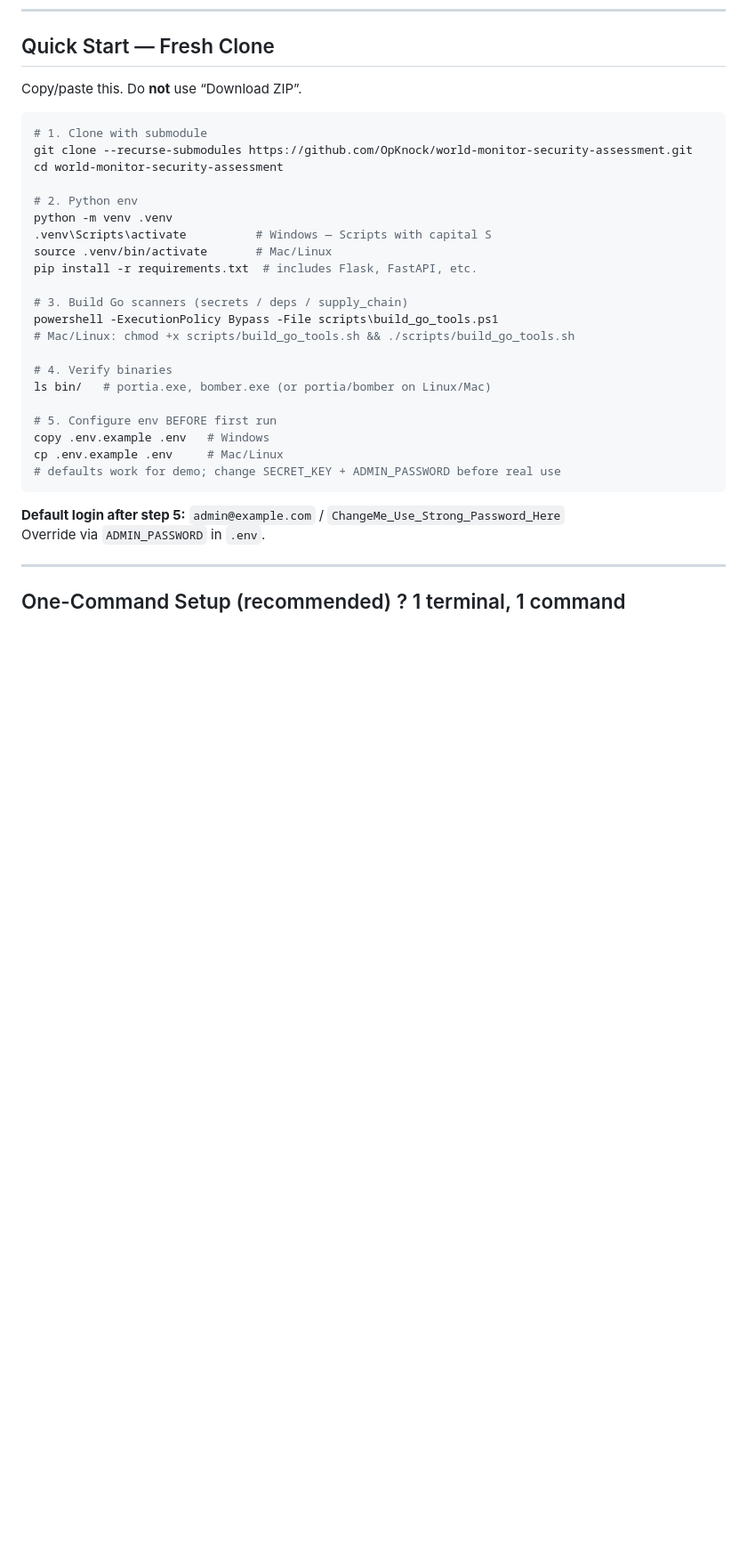
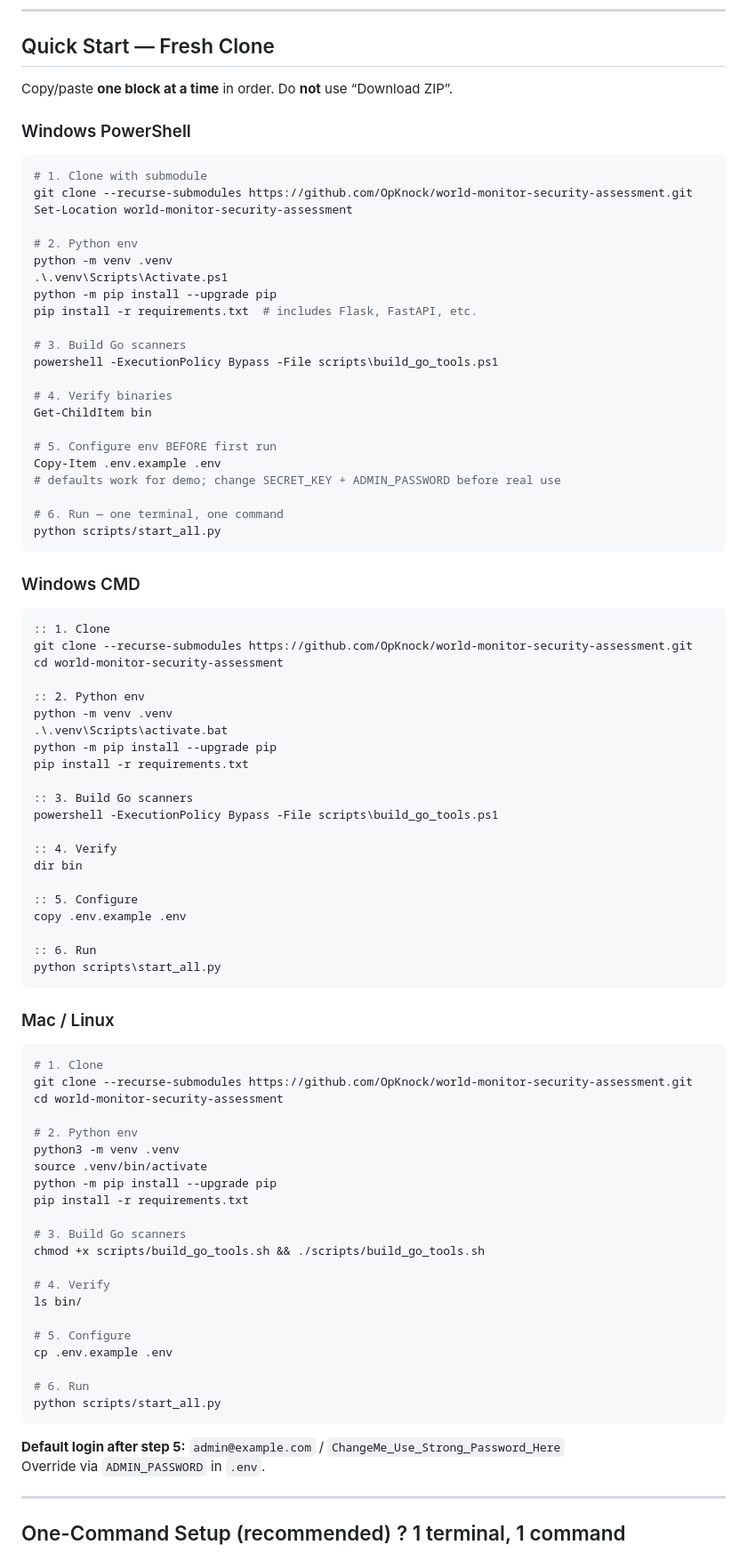
Before and after one commit to OpKnock/world-monitor-security-assessment, a Markdown page: README.md, the part around the change. Shown at 89% size. Rendered like a GitHub page; blank space fills up the shorter version.

Commit message:
docs: step-by-step copy-paste guide — PowerShell/CMD/Bash blocks, one-command at step 6, no duplicates/bugs (#17)
Co-authored-by: CodeForge <codeforge@local>

````diff
--- a/README.md
+++ b/README.md
@@ -228,30 +228,85 @@ $env:WM_LAB_FIX_HEADERS="1"; $env:WM_LAB_PATCH_SQLI="1"; python lab/vulnerable-w
 
 ## Quick Start — Fresh Clone
 
-Copy/paste this. Do **not** use “Download ZIP”.
+Copy/paste **one block at a time** in order. Do **not** use “Download ZIP”.
+
+### Windows PowerShell
+
+```powershell
+# 1. Clone with submodule
+git clone --recurse-submodules https://github.com/OpKnock/world-monitor-security-assessment.git
+Set-Location world-monitor-security-assessment
+
+# 2. Python env
+python -m venv .venv
+.\.venv\Scripts\Activate.ps1
+python -m pip install --upgrade pip
+pip install -r requirements.txt  # includes Flask, FastAPI, etc.
+
+# 3. Build Go scanners
+powershell -ExecutionPolicy Bypass -File scripts\build_go_tools.ps1
+
+# 4. Verify binaries
+Get-ChildItem bin
+
+# 5. Configure env BEFORE first run
+Copy-Item .env.example .env
+# defaults work for demo; change SECRET_KEY + ADMIN_PASSWORD before real use
+
+# 6. Run — one terminal, one command
+python scripts/start_all.py
+```
+
+### Windows CMD
+
+```cmd
+:: 1. Clone
+git clone --recurse-submodules https://github.com/OpKnock/world-monitor-security-assessment.git
+cd world-monitor-security-assessment
+
+:: 2. Python env
+python -m venv .venv
+.\.venv\Scripts\activate.bat
+python -m pip install --upgrade pip
+pip install -r requirements.txt
+
+:: 3. Build Go scanners
+powershell -ExecutionPolicy Bypass -File scripts\build_go_tools.ps1
+
+:: 4. Verify
+dir bin
+
+:: 5. Configure
+copy .env.example .env
+
+:: 6. Run
+python scripts\start_all.py
+```
+
+### Mac / Linux
 
 ```bash
-# 1. Clone with submodule
+# 1. Clone
 git clone --recurse-submodules https://github.com/OpKnock/world-monitor-security-assessment.git
 cd world-monitor-security-assessment
 
 # 2. Python env
-python -m venv .venv
-.venv\Scripts\activate          # Windows — Scripts with capital S
-source .venv/bin/activate       # Mac/Linux
-pip install -r requirements.txt  # includes Flask, FastAPI, etc.
+python3 -m venv .venv
+source .venv/bin/activate
+python -m pip install --upgrade pip
+pip install -r requirements.txt
 
-# 3. Build Go scanners (secrets / deps / supply_chain)
-powershell -ExecutionPolicy Bypass -File scripts\build_go_tools.ps1
-# Mac/Linux: chmod +x scripts/build_go_tools.sh && ./scripts/build_go_tools.sh
+# 3. Build Go scanners
+chmod +x scripts/build_go_tools.sh && ./scripts/build_go_tools.sh
 
-# 4. Verify binaries
-ls bin/   # portia.exe, bomber.exe (or portia/bomber on Linux/Mac)
+# 4. Verify
+ls bin/
 
-# 5. Configure env BEFORE first run
-copy .env.example .env   # Windows
-cp .env.example .env     # Mac/Linux
-# defaults work for demo; change SECRET_KEY + ADMIN_PASSWORD before real use
+# 5. Configure
+cp .env.example .env
+
+# 6. Run
+python scripts/start_all.py
 ```
 
 **Default login after step 5:** `admin@example.com` / `ChangeMe_Use_Strong_Password_Here`
````
